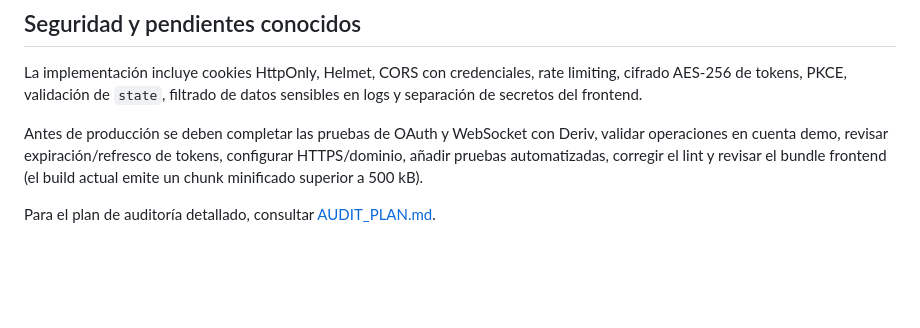
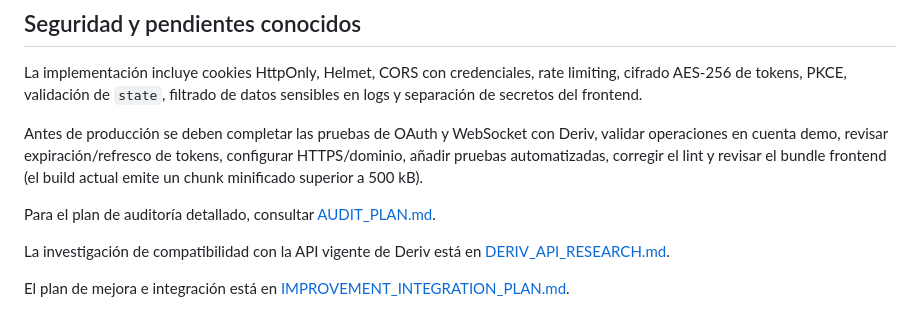
Before and after one commit to ingalbertv-oss/deriv-trading-platform, a Markdown page: README.md, the part around the change. GitHub-like rendering; blank space fills up the shorter version.

Commit message:
feat: add API research and improvement integration plans for Deriv

```diff
--- a/README.md
+++ b/README.md
@@ -125,3 +125,7 @@ La implementación incluye cookies HttpOnly, Helmet, CORS con credenciales, rate
 Antes de producción se deben completar las pruebas de OAuth y WebSocket con Deriv, validar operaciones en cuenta demo, revisar expiración/refresco de tokens, configurar HTTPS/dominio, añadir pruebas automatizadas, corregir el lint y revisar el bundle frontend (el build actual emite un chunk minificado superior a 500 kB).
 
 Para el plan de auditoría detallado, consultar [AUDIT_PLAN.md](AUDIT_PLAN.md).
+
+La investigación de compatibilidad con la API vigente de Deriv está en [DERIV_API_RESEARCH.md](DERIV_API_RESEARCH.md).
+
+El plan de mejora e integración está en [IMPROVEMENT_INTEGRATION_PLAN.md](IMPROVEMENT_INTEGRATION_PLAN.md).
```
Also changed, not shown: DERIV_API_RESEARCH.md (added, +118 -0 lines), IMPROVEMENT_INTEGRATION_PLAN.md (added, +159 -0 lines).
